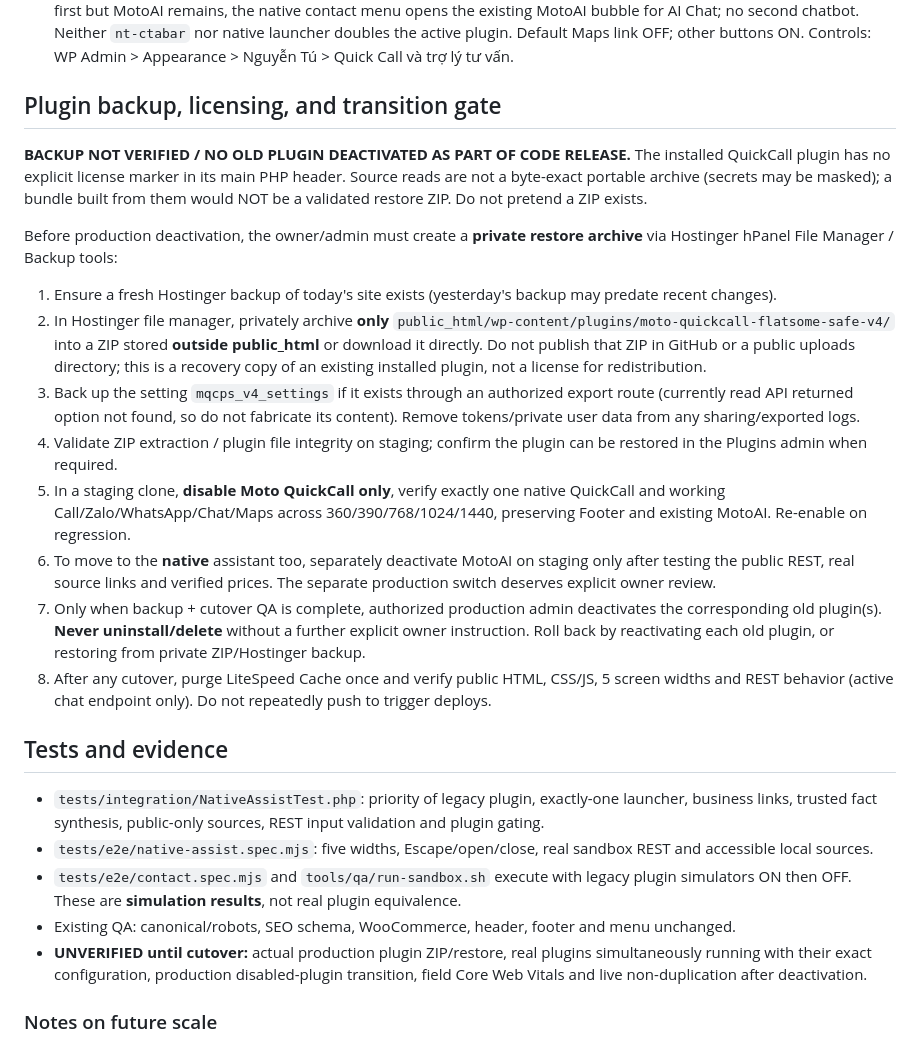
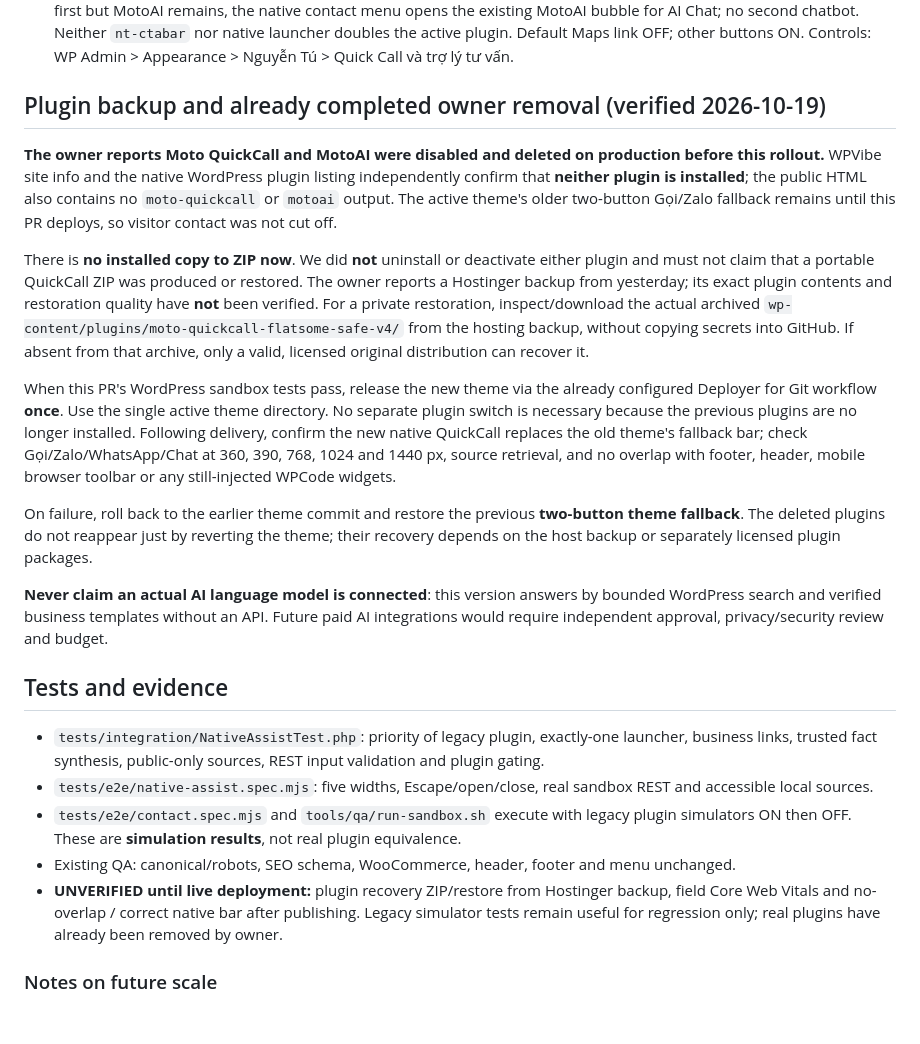
Before and after one commit to thuexemayhanoi/theme, a Markdown page: docs/NATIVE-QUICKCALL-ASSISTANT.md, the part around the change. Rendered like a GitHub page; blank space fills up the shorter version.

Commit message:
docs(release): reflect verified removal of legacy plugins and backup limitations

```diff
--- a/docs/NATIVE-QUICKCALL-ASSISTANT.md
+++ b/docs/NATIVE-QUICKCALL-ASSISTANT.md
@@ -18,21 +18,18 @@
 5. **Answer generator:** deterministic facts read from `nt_business()`, `nt_policy()`, `nt_price_rows()` when verified, else curated WordPress links and handoff to Call/Zalo. No fabricated availability, hourly price, sale, discounts or guaranteed booking. Mode is visibly described as **tra cứu**, NOT generative AI.
 6. **One widget only:** existing Moto QuickCall takes precedence; theme native quickcall suppressed while old plugin active. Existing MotoAI similarly takes precedence; theme assistant suppressed while old plugin active. When QuickCall migrates first but MotoAI remains, the native contact menu opens the existing MotoAI bubble for AI Chat; no second chatbot. Neither `nt-ctabar` nor native launcher doubles the active plugin. Default Maps link OFF; other buttons ON. Controls: WP Admin > Appearance > Nguyễn Tú > Quick Call và trợ lý tư vấn.
 
-## Plugin backup, licensing, and transition gate
+## Plugin backup and already completed owner removal (verified 2026-10-19)
 
-**BACKUP NOT VERIFIED / NO OLD PLUGIN DEACTIVATED AS PART OF CODE RELEASE.**
-The installed QuickCall plugin has no explicit license marker in its main PHP header. Source reads are not a byte-exact portable archive (secrets may be masked); a bundle built from them would NOT be a validated restore ZIP. Do not pretend a ZIP exists.
+**The owner reports Moto QuickCall and MotoAI were disabled and deleted on production before this rollout.** WPVibe site info and the native WordPress plugin listing independently confirm that **neither plugin is installed**; the public HTML also contains no `moto-quickcall` or `motoai` output. The active theme's older two-button Gọi/Zalo fallback remains until this PR deploys, so visitor contact was not cut off.
 
-Before production deactivation, the owner/admin must create a **private restore archive** via Hostinger hPanel File Manager / Backup tools:
+There is **no installed copy to ZIP now**. We did **not** uninstall or deactivate either plugin and must not claim that a portable QuickCall ZIP was produced or restored. The owner reports a Hostinger backup from yesterday; its exact plugin contents and restoration quality have **not** been verified. For a private restoration, inspect/download the actual archived `wp-content/plugins/moto-quickcall-flatsome-safe-v4/` from the hosting backup, without copying secrets into GitHub. If absent from that archive, only a valid, licensed original distribution can recover it.
 
-1. Ensure a fresh Hostinger backup of today's site exists (yesterday's backup may predate recent changes).
-2. In Hostinger file manager, privately archive **only** `public_html/wp-content/plugins/moto-quickcall-flatsome-safe-v4/` into a ZIP stored **outside public_html** or download it directly. Do not publish that ZIP in GitHub or a public uploads directory; this is a recovery copy of an existing installed plugin, not a license for redistribution.
-3. Back up the setting `mqcps_v4_settings` if it exists through an authorized export route (currently read API returned option not found, so do not fabricate its content). Remove tokens/private user data from any sharing/exported logs.
-4. Validate ZIP extraction / plugin file integrity on staging; confirm the plugin can be restored in the Plugins admin when required.
-5. In a staging clone, **disable Moto QuickCall only**, verify exactly one native QuickCall and working Call/Zalo/WhatsApp/Chat/Maps across 360/390/768/1024/1440, preserving Footer and existing MotoAI. Re-enable on regression.
-6. To move to the **native** assistant too, separately deactivate MotoAI on staging only after testing the public REST, real source links and verified prices. The separate production switch deserves explicit owner review.
-7. Only when backup + cutover QA is complete, authorized production admin deactivates the corresponding old plugin(s). **Never uninstall/delete** without a further explicit owner instruction. Roll back by reactivating each old plugin, or restoring from private ZIP/Hostinger backup.
-8. After any cutover, purge LiteSpeed Cache once and verify public HTML, CSS/JS, 5 screen widths and REST behavior (active chat endpoint only). Do not repeatedly push to trigger deploys.
+When this PR's WordPress sandbox tests pass, release the new theme via the already configured Deployer for Git workflow **once**. Use the single active theme directory. No separate plugin switch is necessary because the previous plugins are no longer installed. Following delivery, confirm the new native QuickCall replaces the old theme's fallback bar; check Gọi/Zalo/WhatsApp/Chat at 360, 390, 768, 1024 and 1440 px, source retrieval, and no overlap with footer, header, mobile browser toolbar or any still-injected WPCode widgets.
+
+On failure, roll back to the earlier theme commit and restore the previous **two-button theme fallback**. The deleted plugins do not reappear just by reverting the theme; their recovery depends on the host backup or separately licensed plugin packages.
+
+**Never claim an actual AI language model is connected**: this version answers by bounded WordPress search and verified business templates without an API. Future paid AI integrations would require independent approval, privacy/security review and budget.
+
 
 ## Tests and evidence
 
@@ -40,7 +37,7 @@ Before production deactivation, the owner/admin must create a **private restore
 - `tests/e2e/native-assist.spec.mjs`: five widths, Escape/open/close, real sandbox REST and accessible local sources.
 - `tests/e2e/contact.spec.mjs` and `tools/qa/run-sandbox.sh` execute with legacy plugin simulators ON then OFF. These are **simulation results**, not real plugin equivalence.
 - Existing QA: canonical/robots, SEO schema, WooCommerce, header, footer and menu unchanged.
-- **UNVERIFIED until cutover:** actual production plugin ZIP/restore, real plugins simultaneously running with their exact configuration, production disabled-plugin transition, field Core Web Vitals and live non-duplication after deactivation.
+- **UNVERIFIED until live deployment:** plugin recovery ZIP/restore from Hostinger backup, field Core Web Vitals and no-overlap / correct native bar after publishing. Legacy simulator tests remain useful for regression only; real plugins have already been removed by owner.
 
 ### Notes on future scale
 
```
